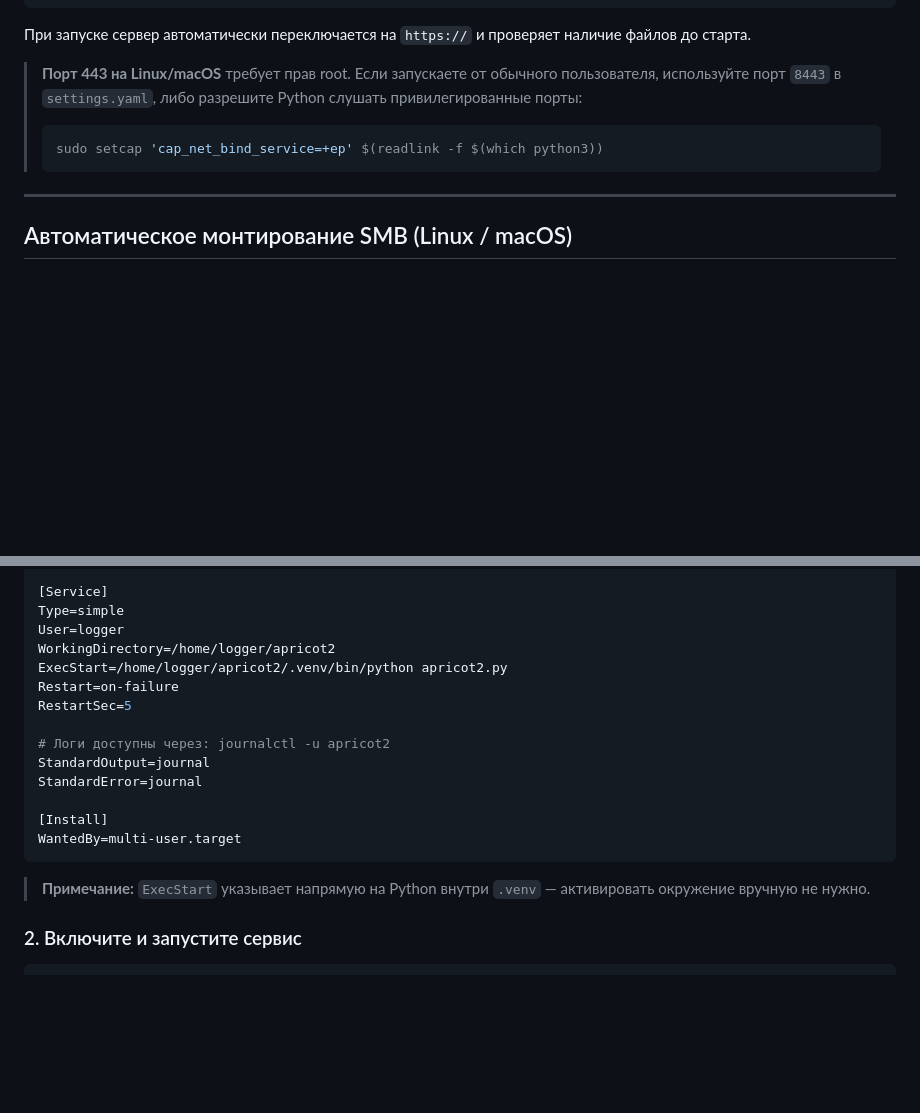
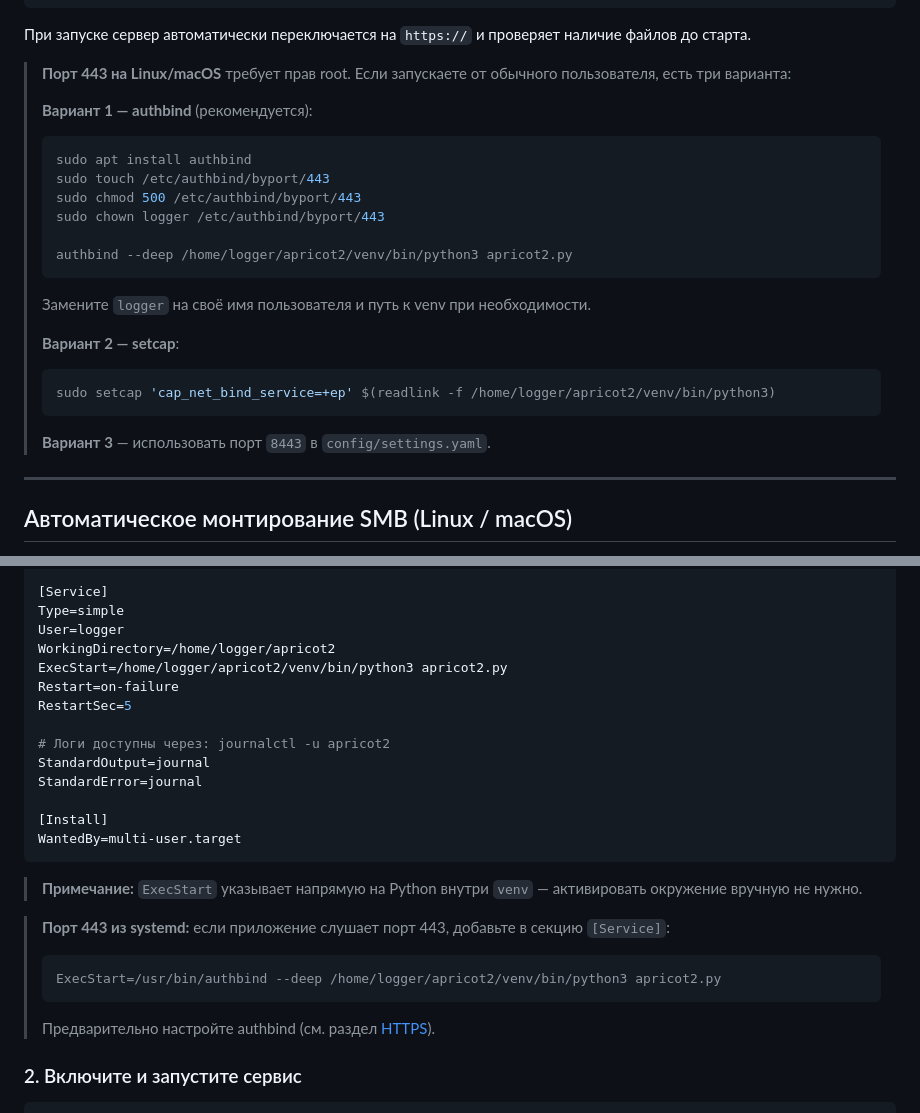
Before and after one commit to ykmn/apricot2, a Markdown page: README.md, 2 parts joined by grey strips. GitHub-like rendering; blank space fills up the shorter version.

Commit message:
docs: authbind для порта 443 — README и исправление проверки прав
- README: добавлены инструкции по authbind (рекомендуемый способ),
  setcap и порту 8443 как альтернативе; добавлен пример ExecStart
  с authbind для systemd-сервиса
- apricot2.py: проверка привилегированного порта теперь делает пробный
  bind вместо проверки uid==0, что позволяет запускаться через authbind

Co-Authored-By: Claude Sonnet 4.6 <noreply@anthropic.com>

````diff
--- a/README.md
+++ b/README.md
@@ -510,10 +510,25 @@ cp /etc/letsencrypt/live/your.domain.com/privkey.pem   ssl/server.key
 
 При запуске сервер автоматически переключается на `https://` и проверяет наличие файлов до старта.
 
-> **Порт 443 на Linux/macOS** требует прав root. Если запускаете от обычного пользователя, используйте порт `8443` в `settings.yaml`, либо разрешите Python слушать привилегированные порты:
+> **Порт 443 на Linux/macOS** требует прав root. Если запускаете от обычного пользователя, есть три варианта:
+>
+> **Вариант 1 — authbind** (рекомендуется):
 > ```bash
-> sudo setcap 'cap_net_bind_service=+ep' $(readlink -f $(which python3))
+> sudo apt install authbind
+> sudo touch /etc/authbind/byport/443
+> sudo chmod 500 /etc/authbind/byport/443
+> sudo chown logger /etc/authbind/byport/443
+>
+> authbind --deep /home/logger/apricot2/venv/bin/python3 apricot2.py
 > ```
+> Замените `logger` на своё имя пользователя и путь к venv при необходимости.
+>
+> **Вариант 2 — setcap**:
+> ```bash
+> sudo setcap 'cap_net_bind_service=+ep' $(readlink -f /home/logger/apricot2/venv/bin/python3)
+> ```
+>
+> **Вариант 3** — использовать порт `8443` в `config/settings.yaml`.
 
 ---
 
@@ -586,7 +601,7 @@ After=network.target
 Type=simple
 User=logger
 WorkingDirectory=/home/logger/apricot2
-ExecStart=/home/logger/apricot2/.venv/bin/python apricot2.py
+ExecStart=/home/logger/apricot2/venv/bin/python3 apricot2.py
 Restart=on-failure
 RestartSec=5
 
@@ -598,7 +613,13 @@ StandardError=journal
 WantedBy=multi-user.target
 ```
 
-> **Примечание:** `ExecStart` указывает напрямую на Python внутри `.venv` — активировать окружение вручную не нужно.
+> **Примечание:** `ExecStart` указывает напрямую на Python внутри `venv` — активировать окружение вручную не нужно.
+
+> **Порт 443 из systemd:** если приложение слушает порт 443, добавьте в секцию `[Service]`:
+> ```ini
+> ExecStart=/usr/bin/authbind --deep /home/logger/apricot2/venv/bin/python3 apricot2.py
+> ```
+> Предварительно настройте authbind (см. раздел [HTTPS](#https)).
 
 ### 2. Включите и запустите сервис
 
````
